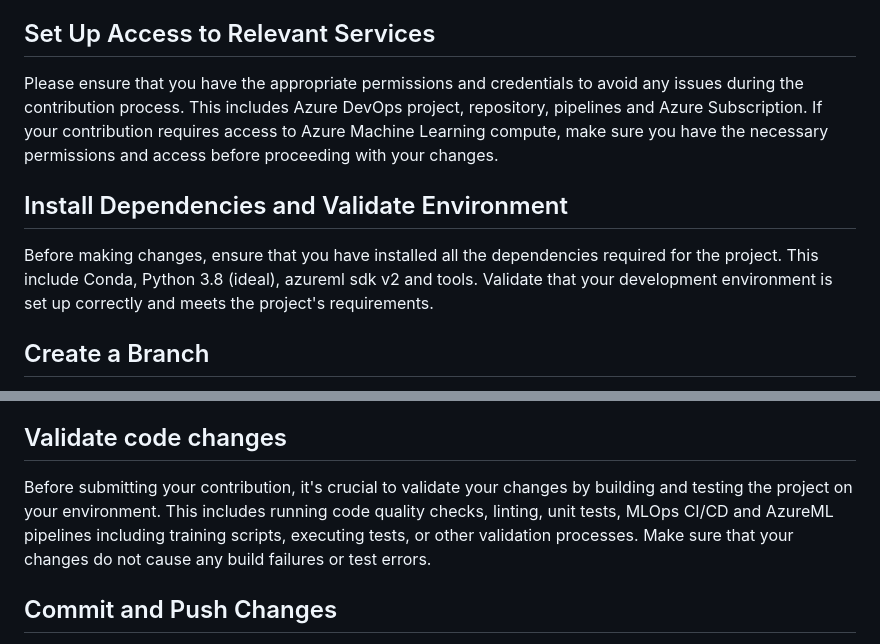
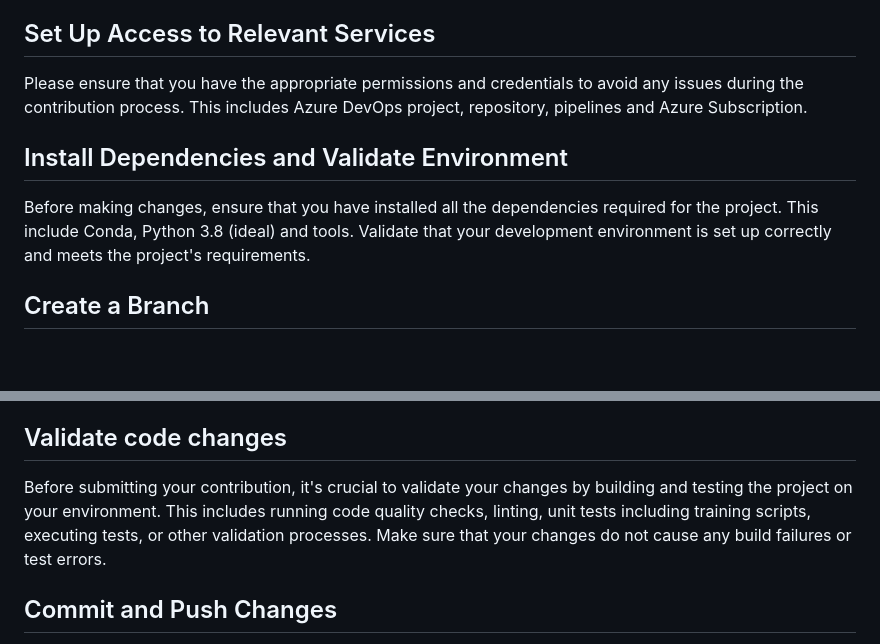
Before and after one commit to microsoft/dstoolkit-text2sql-and-imageprocessing, a Markdown page: CONTRIBUTING.md, 2 parts joined by grey strips. GitHub-like rendering; blank space fills up the shorter version.

Commit message:
changes to contriuting md

```diff
--- a/CONTRIBUTING.md
+++ b/CONTRIBUTING.md
@@ -15,10 +15,10 @@ git clone https://github.com/[your-github-username]/[your-repository-name].git
 Make sure to replace [your-github-username] with your actual GitHub username and [your-repository-name] with the name of your forked repository.
 
 ## Set Up Access to Relevant Services
-Please ensure that you have the appropriate permissions and credentials to avoid any issues during the contribution process. This includes Azure DevOps project, repository, pipelines and Azure Subscription. If your contribution requires access to Azure Machine Learning compute, make sure you have the necessary permissions and access before proceeding with your changes.
+Please ensure that you have the appropriate permissions and credentials to avoid any issues during the contribution process. This includes Azure DevOps project, repository, pipelines and Azure Subscription.
 
 ## Install Dependencies and Validate Environment
-Before making changes, ensure that you have installed all the dependencies required for the project. This include Conda, Python 3.8 (ideal), azureml sdk v2 and tools. Validate that your development environment is set up correctly and meets the project's requirements.
+Before making changes, ensure that you have installed all the dependencies required for the project. This include Conda, Python 3.8 (ideal) and tools. Validate that your development environment is set up correctly and meets the project's requirements.
 
 ## Create a Branch
 Create a new branch for your contribution. It's important to create a new branch for each contribution to keep the main branch clean and stable. You can create a new branch using the following command:
@@ -32,7 +32,7 @@ Replace [branch-name] with a descriptive name for your branch that indicates the
 Now it's time to make your changes! Follow the coding style and guidelines of the project, and thoroughly test your changes in your local environment. Ensure that your changes do not introduce any errors or break the existing functionality. Be sure to add appropriate comments and documentation as needed.
 
 ## Validate code changes
-Before submitting your contribution, it's crucial to validate your changes by building and testing the project on your environment. This includes running code quality checks, linting, unit tests, MLOps CI/CD and AzureML pipelines including training scripts, executing tests, or other validation processes. Make sure that your changes do not cause any build failures or test errors.
+Before submitting your contribution, it's crucial to validate your changes by building and testing the project on your environment. This includes running code quality checks, linting, unit tests including training scripts, executing tests, or other validation processes. Make sure that your changes do not cause any build failures or test errors.
 
 ## Commit and Push Changes
 Once you're confident with your changes, commit your changes and push them to your forked repository using the following commands:
```
